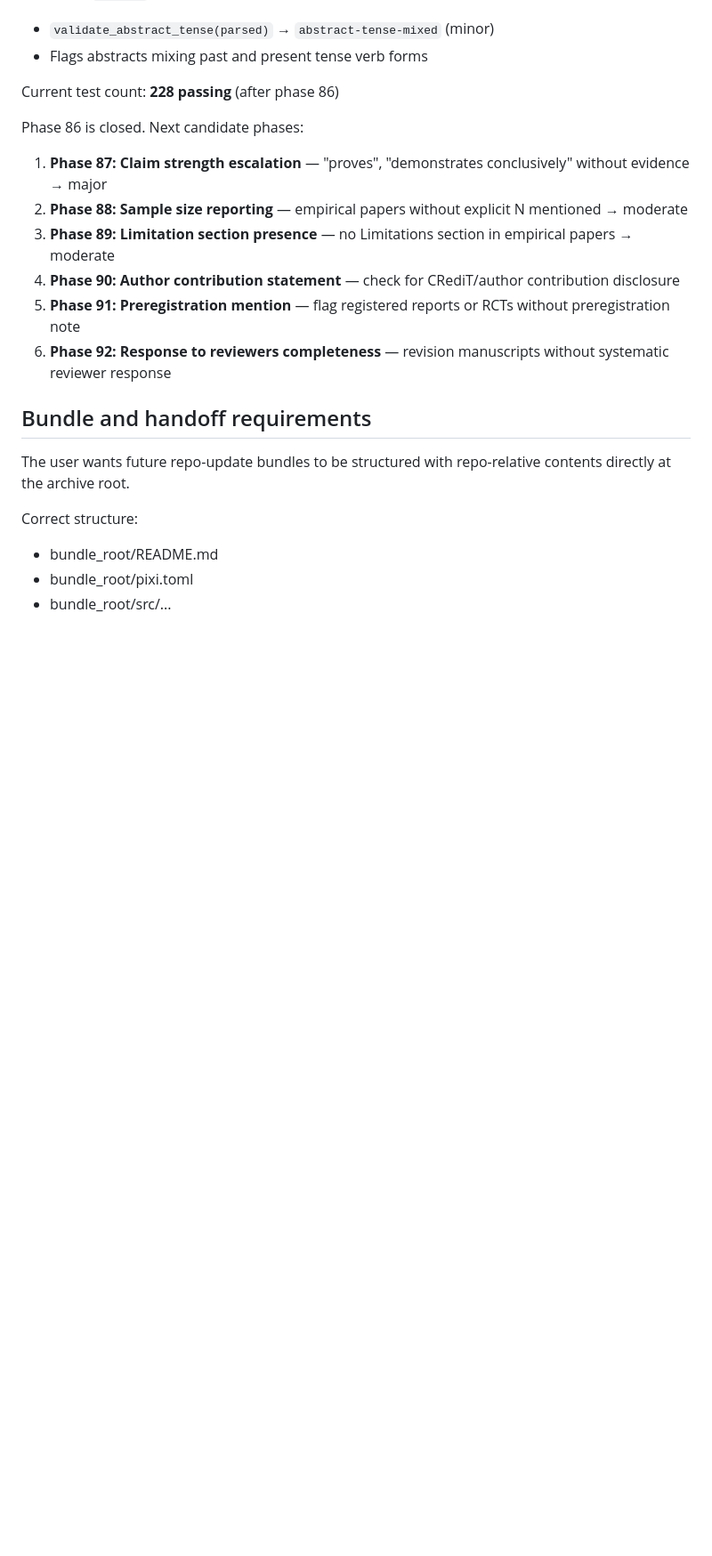
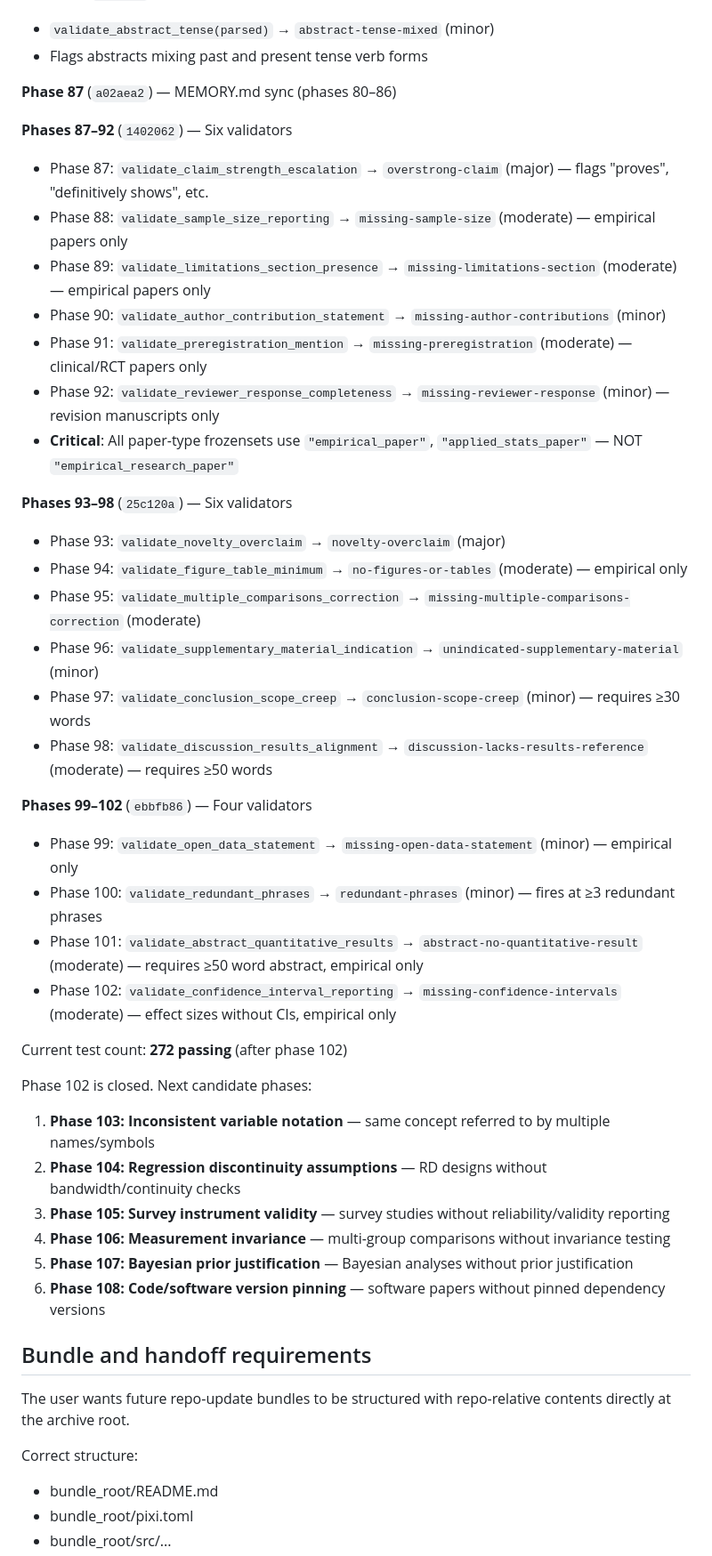
Before and after one commit to dhetting/manuscript-audit, a Markdown page: MEMORY.md, the part around the change. Shown at 89% size. Rendered like a GitHub page; blank space fills up the shorter version.

Commit message:
docs: MEMORY.md sync phases 87-102
Documents phases 87-102 with SHA hashes, test counts.
Updates next candidate phases list (103-108).
272 tests passing at HEAD ebbfb86.

Co-authored-by: Copilot <223556219+Copilot@users.noreply.github.com>

```diff
--- a/MEMORY.md
+++ b/MEMORY.md
@@ -606,15 +606,40 @@ All phases validated end-to-end from the live repo on 2026-05-01.
 - `validate_abstract_tense(parsed)` → `abstract-tense-mixed` (minor)
 - Flags abstracts mixing past and present tense verb forms
 
-Current test count: **228 passing** (after phase 86)
+**Phase 87** (`a02aea2`) — MEMORY.md sync (phases 80–86)
 
-Phase 86 is closed. Next candidate phases:
-1. **Phase 87: Claim strength escalation** — "proves", "demonstrates conclusively" without evidence → major
-2. **Phase 88: Sample size reporting** — empirical papers without explicit N mentioned → moderate
-3. **Phase 89: Limitation section presence** — no Limitations section in empirical papers → moderate
-4. **Phase 90: Author contribution statement** — check for CRediT/author contribution disclosure
-5. **Phase 91: Preregistration mention** — flag registered reports or RCTs without preregistration note
-6. **Phase 92: Response to reviewers completeness** — revision manuscripts without systematic reviewer response
+**Phases 87–92** (`1402062`) — Six validators
+- Phase 87: `validate_claim_strength_escalation` → `overstrong-claim` (major) — flags "proves", "definitively shows", etc.
+- Phase 88: `validate_sample_size_reporting` → `missing-sample-size` (moderate) — empirical papers only
+- Phase 89: `validate_limitations_section_presence` → `missing-limitations-section` (moderate) — empirical papers only
+- Phase 90: `validate_author_contribution_statement` → `missing-author-contributions` (minor)
+- Phase 91: `validate_preregistration_mention` → `missing-preregistration` (moderate) — clinical/RCT papers only
+- Phase 92: `validate_reviewer_response_completeness` → `missing-reviewer-response` (minor) — revision manuscripts only
+- **Critical**: All paper-type frozensets use `"empirical_paper"`, `"applied_stats_paper"` — NOT `"empirical_research_paper"`
+
+**Phases 93–98** (`25c120a`) — Six validators
+- Phase 93: `validate_novelty_overclaim` → `novelty-overclaim` (major)
+- Phase 94: `validate_figure_table_minimum` → `no-figures-or-tables` (moderate) — empirical only
+- Phase 95: `validate_multiple_comparisons_correction` → `missing-multiple-comparisons-correction` (moderate)
+- Phase 96: `validate_supplementary_material_indication` → `unindicated-supplementary-material` (minor)
+- Phase 97: `validate_conclusion_scope_creep` → `conclusion-scope-creep` (minor) — requires ≥30 words
+- Phase 98: `validate_discussion_results_alignment` → `discussion-lacks-results-reference` (moderate) — requires ≥50 words
+
+**Phases 99–102** (`ebbfb86`) — Four validators
+- Phase 99: `validate_open_data_statement` → `missing-open-data-statement` (minor) — empirical only
+- Phase 100: `validate_redundant_phrases` → `redundant-phrases` (minor) — fires at ≥3 redundant phrases
+- Phase 101: `validate_abstract_quantitative_results` → `abstract-no-quantitative-result` (moderate) — requires ≥50 word abstract, empirical only
+- Phase 102: `validate_confidence_interval_reporting` → `missing-confidence-intervals` (moderate) — effect sizes without CIs, empirical only
+
+Current test count: **272 passing** (after phase 102)
+
+Phase 102 is closed. Next candidate phases:
+1. **Phase 103: Inconsistent variable notation** — same concept referred to by multiple names/symbols
+2. **Phase 104: Regression discontinuity assumptions** — RD designs without bandwidth/continuity checks
+3. **Phase 105: Survey instrument validity** — survey studies without reliability/validity reporting
+4. **Phase 106: Measurement invariance** — multi-group comparisons without invariance testing
+5. **Phase 107: Bayesian prior justification** — Bayesian analyses without prior justification
+6. **Phase 108: Code/software version pinning** — software papers without pinned dependency versions
 
 
 ## Bundle and handoff requirements
```
